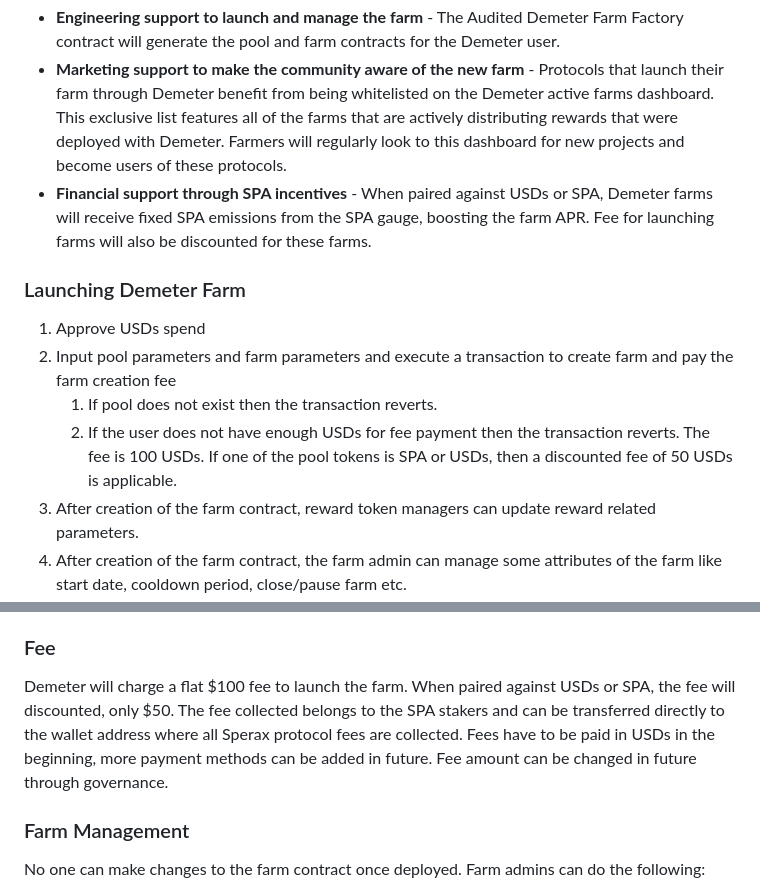
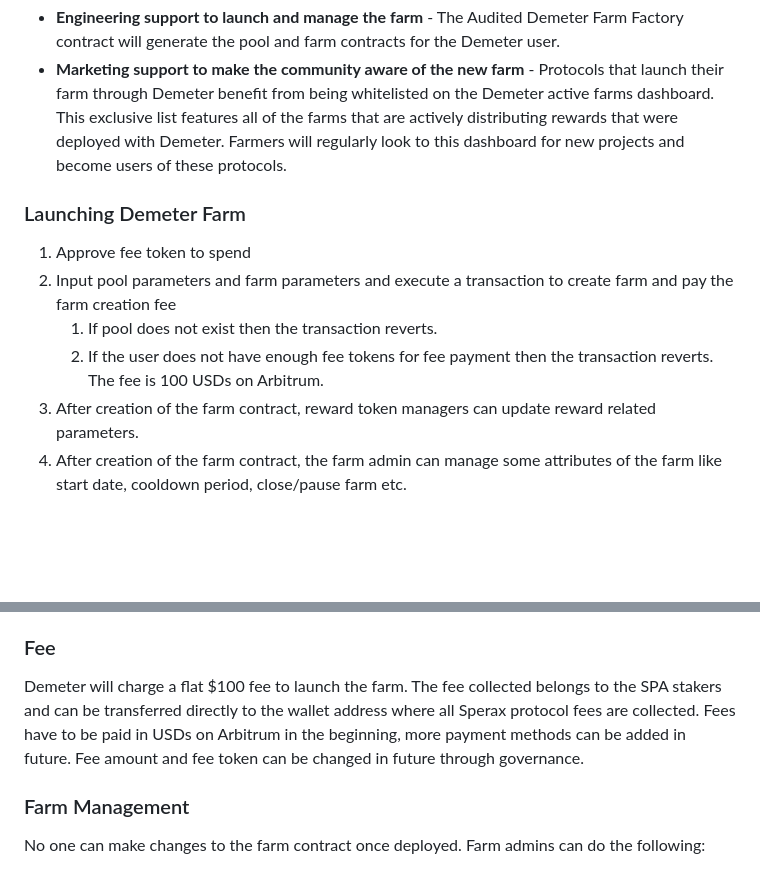
Before and after one commit to Sperax/Demeter-Protocol, a Markdown page: README.md, 2 parts joined by grey strips. Rendered like a GitHub page; blank space fills up the shorter version.

```diff
--- a/README.md
+++ b/README.md
@@ -17,14 +17,13 @@ Demeter automates the fundamental aspects of launching and managing decentralize
 
 - **Engineering support to launch and manage the farm** - The Audited Demeter Farm Factory contract will generate the pool and farm contracts for the Demeter user.
 - **Marketing support to make the community aware of the new farm** - Protocols that launch their farm through Demeter benefit from being whitelisted on the Demeter active farms dashboard. This exclusive list features all of the farms that are actively distributing rewards that were deployed with Demeter. Farmers will regularly look to this dashboard for new projects and become users of these protocols.
-- **Financial support through SPA incentives** - When paired against USDs or SPA, Demeter farms will receive fixed SPA emissions from the SPA gauge, boosting the farm APR. Fee for launching farms will also be discounted for these farms.
 
 ### Launching Demeter Farm
 
-1. Approve USDs spend
+1. Approve fee token to spend
 1. Input pool parameters and farm parameters and execute a transaction to create farm and pay the farm creation fee
    1. If pool does not exist then the transaction reverts.
-   1. If the user does not have enough USDs for fee payment then the transaction reverts. The fee is 100 USDs. If one of the pool tokens is SPA or USDs, then a discounted fee of 50 USDs is applicable.
+   1. If the user does not have enough fee tokens for fee payment then the transaction reverts. The fee is 100 USDs on Arbitrum.
 1. After creation of the farm contract, reward token managers can update reward related parameters.
 1. After creation of the farm contract, the farm admin can manage some attributes of the farm like start date, cooldown period, close/pause farm etc.
 
@@ -45,7 +44,7 @@ Demeter automates the fundamental aspects of launching and managing decentralize
 
 ### Fee
 
-Demeter will charge a flat $100 fee to launch the farm. When paired against USDs or SPA, the fee will discounted, only $50. The fee collected belongs to the SPA stakers and can be transferred directly to the wallet address where all Sperax protocol fees are collected. Fees have to be paid in USDs in the beginning, more payment methods can be added in future. Fee amount can be changed in future through governance.
+Demeter will charge a flat $100 fee to launch the farm. The fee collected belongs to the SPA stakers and can be transferred directly to the wallet address where all Sperax protocol fees are collected. Fees have to be paid in USDs on Arbitrum in the beginning, more payment methods can be added in future. Fee amount and fee token can be changed in future through governance.
 
 ### Farm Management
 
```
